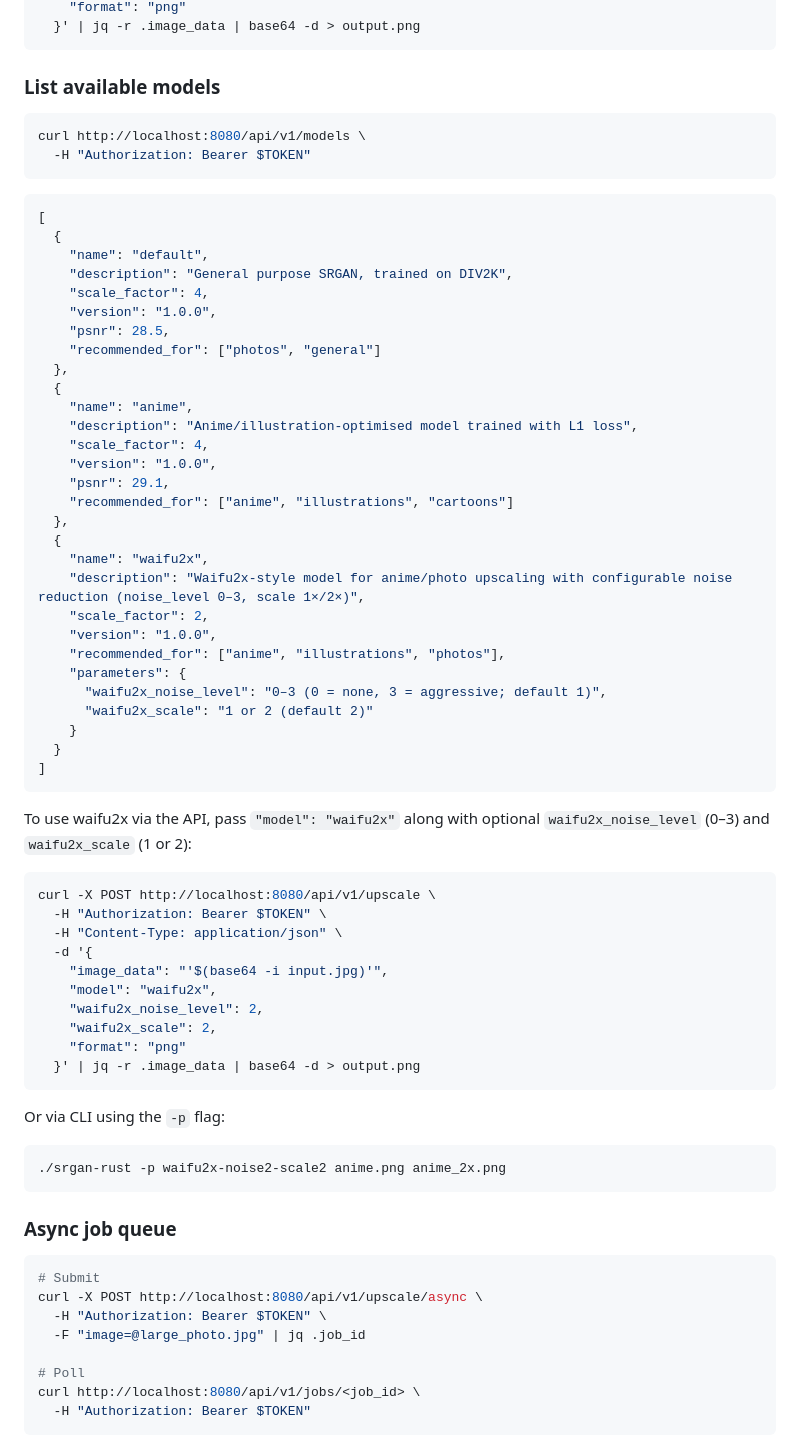
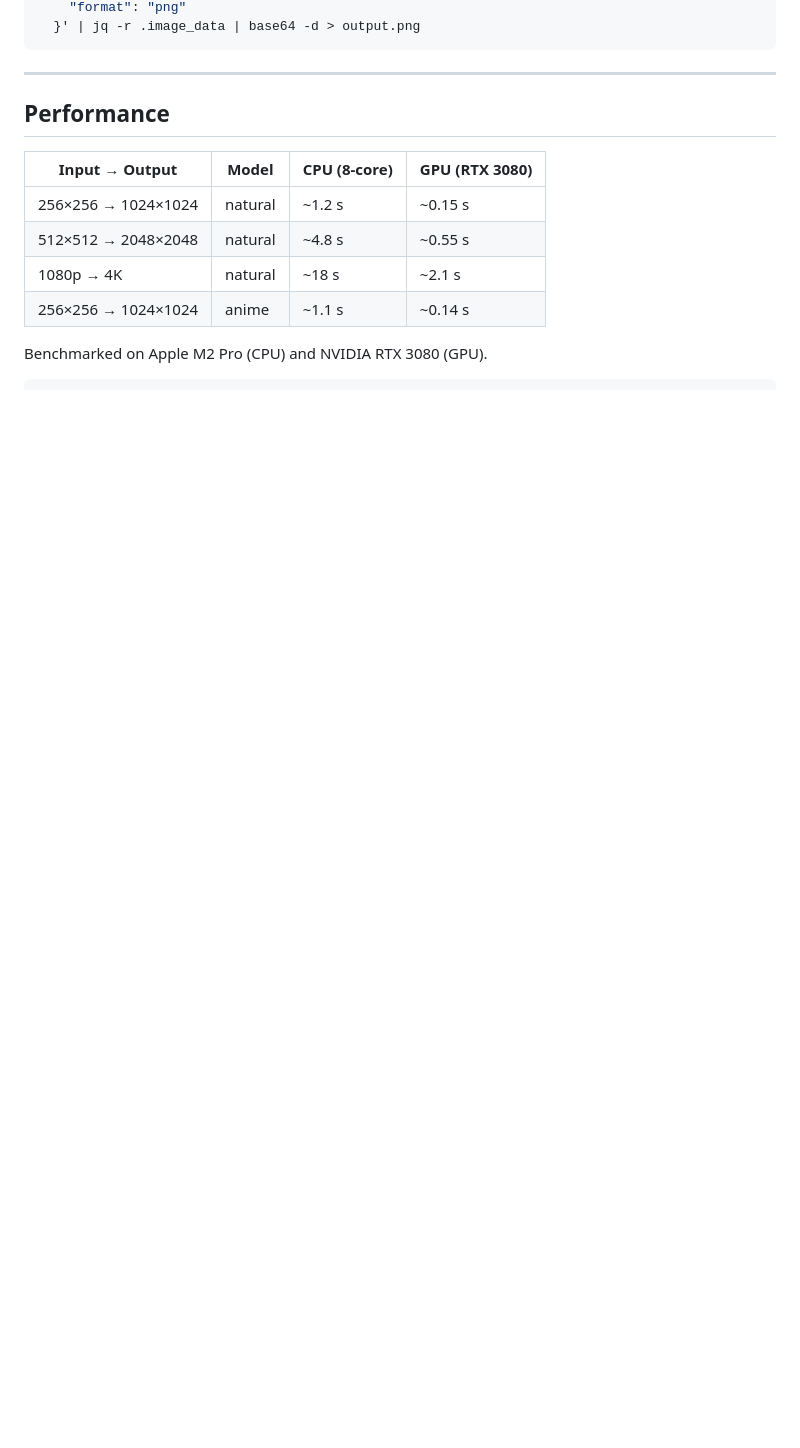
Before and after one commit to ktheindifferent/srgan-rust, a Markdown page: README.md, the part around one of its changes. GitHub-like rendering; blank space fills up the shorter version.

````diff
--- a/README.md
+++ b/README.md
@@ -62,76 +140,17 @@ curl -X POST http://localhost:8080/api/v1/upscale \
   }' | jq -r .image_data | base64 -d > output.png
 ```
 
-### List available models
+---
+
+## Performance
+
+| Input → Output | Model | CPU (8-core) | GPU (RTX 3080) |
+|----------------|-------|-------------|----------------|
+| 256×256 → 1024×1024 | natural | ~1.2 s | ~0.15 s |
+| 512×512 → 2048×2048 | natural | ~4.8 s | ~0.55 s |
+| 1080p → 4K | natural | ~18 s | ~2.1 s |
+| 256×256 → 1024×1024 | anime | ~1.1 s | ~0.14 s |
+
+Benchmarked on Apple M2 Pro (CPU) and NVIDIA RTX 3080 (GPU).
 
 ```bash
-curl http://localhost:8080/api/v1/models \
-  -H "Authorization: Bearer $TOKEN"
-```
-
-```json
-[
-  {
-    "name": "default",
-    "description": "General purpose SRGAN, trained on DIV2K",
-    "scale_factor": 4,
-    "version": "1.0.0",
-    "psnr": 28.5,
-    "recommended_for": ["photos", "general"]
-  },
-  {
-    "name": "anime",
-    "description": "Anime/illustration-optimised model trained with L1 loss",
-    "scale_factor": 4,
-    "version": "1.0.0",
-    "psnr": 29.1,
-    "recommended_for": ["anime", "illustrations", "cartoons"]
-  },
-  {
-    "name": "waifu2x",
-    "description": "Waifu2x-style model for anime/photo upscaling with configurable noise reduction (noise_level 0–3, scale 1×/2×)",
-    "scale_factor": 2,
-    "version": "1.0.0",
-    "recommended_for": ["anime", "illustrations", "photos"],
-    "parameters": {
-      "waifu2x_noise_level": "0–3 (0 = none, 3 = aggressive; default 1)",
-      "waifu2x_scale": "1 or 2 (default 2)"
-    }
-  }
-]
-```
-
-To use waifu2x via the API, pass `"model": "waifu2x"` along with optional `waifu2x_noise_level` (0–3) and `waifu2x_scale` (1 or 2):
-
-```bash
-curl -X POST http://localhost:8080/api/v1/upscale \
-  -H "Authorization: Bearer $TOKEN" \
-  -H "Content-Type: application/json" \
-  -d '{
-    "image_data": "'$(base64 -i input.jpg)'",
-    "model": "waifu2x",
-    "waifu2x_noise_level": 2,
-    "waifu2x_scale": 2,
-    "format": "png"
-  }' | jq -r .image_data | base64 -d > output.png
-```
-
-Or via CLI using the `-p` flag:
-
-```bash
-./srgan-rust -p waifu2x-noise2-scale2 anime.png anime_2x.png
-```
-
-### Async job queue
-
-```bash
-# Submit
-curl -X POST http://localhost:8080/api/v1/upscale/async \
-  -H "Authorization: Bearer $TOKEN" \
-  -F "image=@large_photo.jpg" | jq .job_id
-
-# Poll
-curl http://localhost:8080/api/v1/jobs/<job_id> \
-  -H "Authorization: Bearer $TOKEN"
-```
-
````
Also changed, not shown: other parts of README.md (+159 -154 lines), docs/PRICING.md (added, +142 -0 lines).
